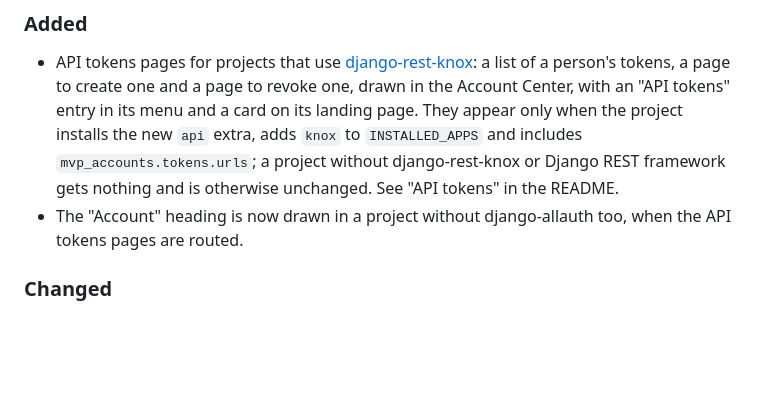
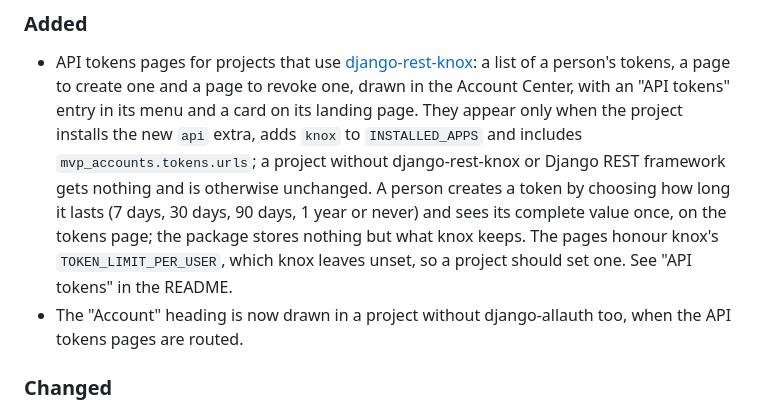
Before and after one commit to django-mvp/django-mvp-accounts, a Markdown page: CHANGELOG.md, the part around the change. Drawn GitHub-style; blank space fills up the shorter version.

```diff
--- a/CHANGELOG.md
+++ b/CHANGELOG.md
@@ -29,7 +29,11 @@ and this project adheres to [Semantic Versioning](https://semver.org/spec/v2.0.0
   Account Center, with an "API tokens" entry in its menu and a card on its landing page. They
   appear only when the project installs the new `api` extra, adds `knox` to `INSTALLED_APPS` and
   includes `mvp_accounts.tokens.urls`; a project without django-rest-knox or Django REST
-  framework gets nothing and is otherwise unchanged. See "API tokens" in the README.
+  framework gets nothing and is otherwise unchanged. A person creates a token by choosing how
+  long it lasts (7 days, 30 days, 90 days, 1 year or never) and sees its complete value once,
+  on the tokens page; the package stores nothing but what knox keeps. The pages honour knox's
+  `TOKEN_LIMIT_PER_USER`, which knox leaves unset, so a project should set one. See "API
+  tokens" in the README.
 - The "Account" heading is now drawn in a project without django-allauth too, when the API tokens
   pages are routed.
 
```
Also changed, not shown: README.md (+34 -0 lines).
